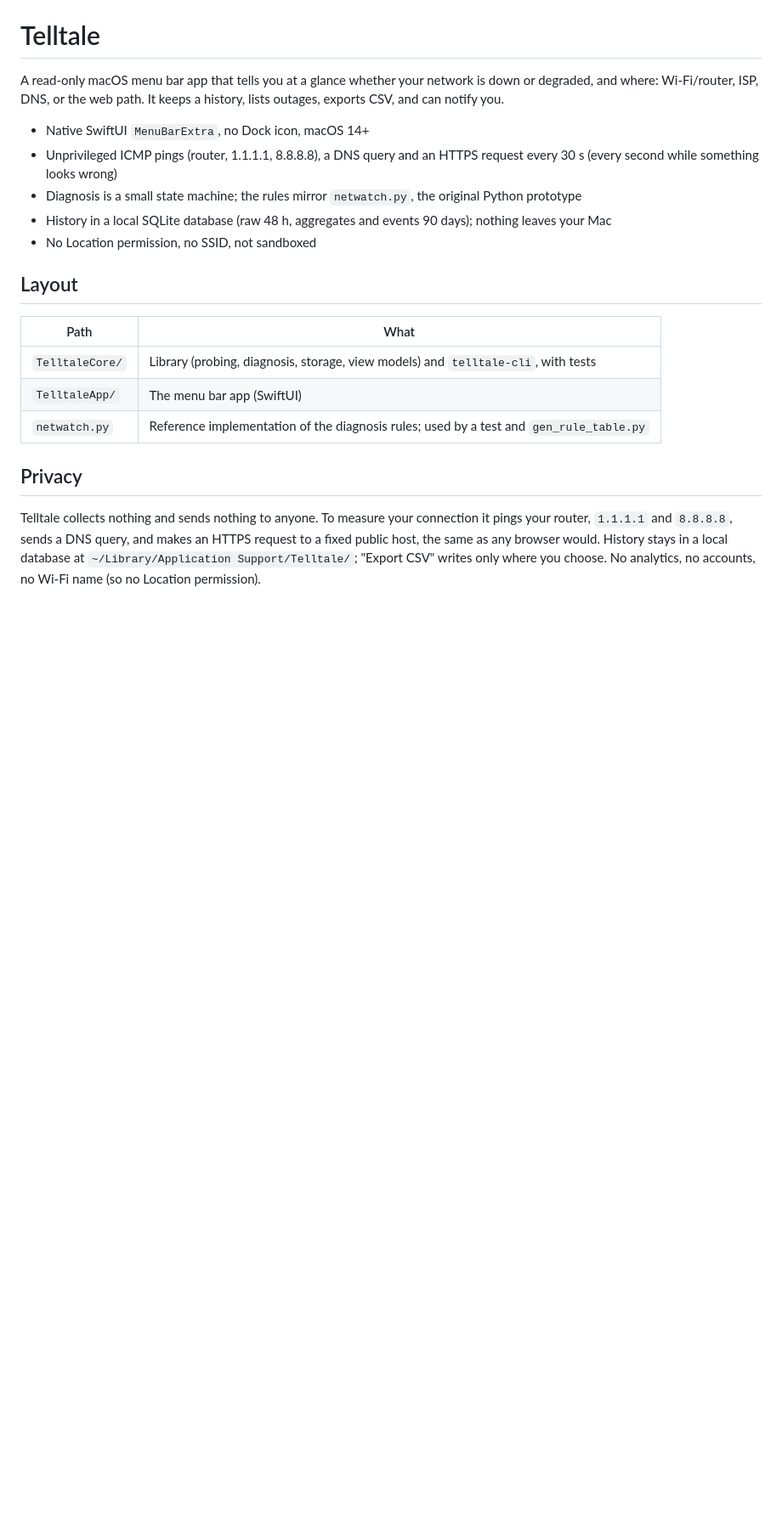
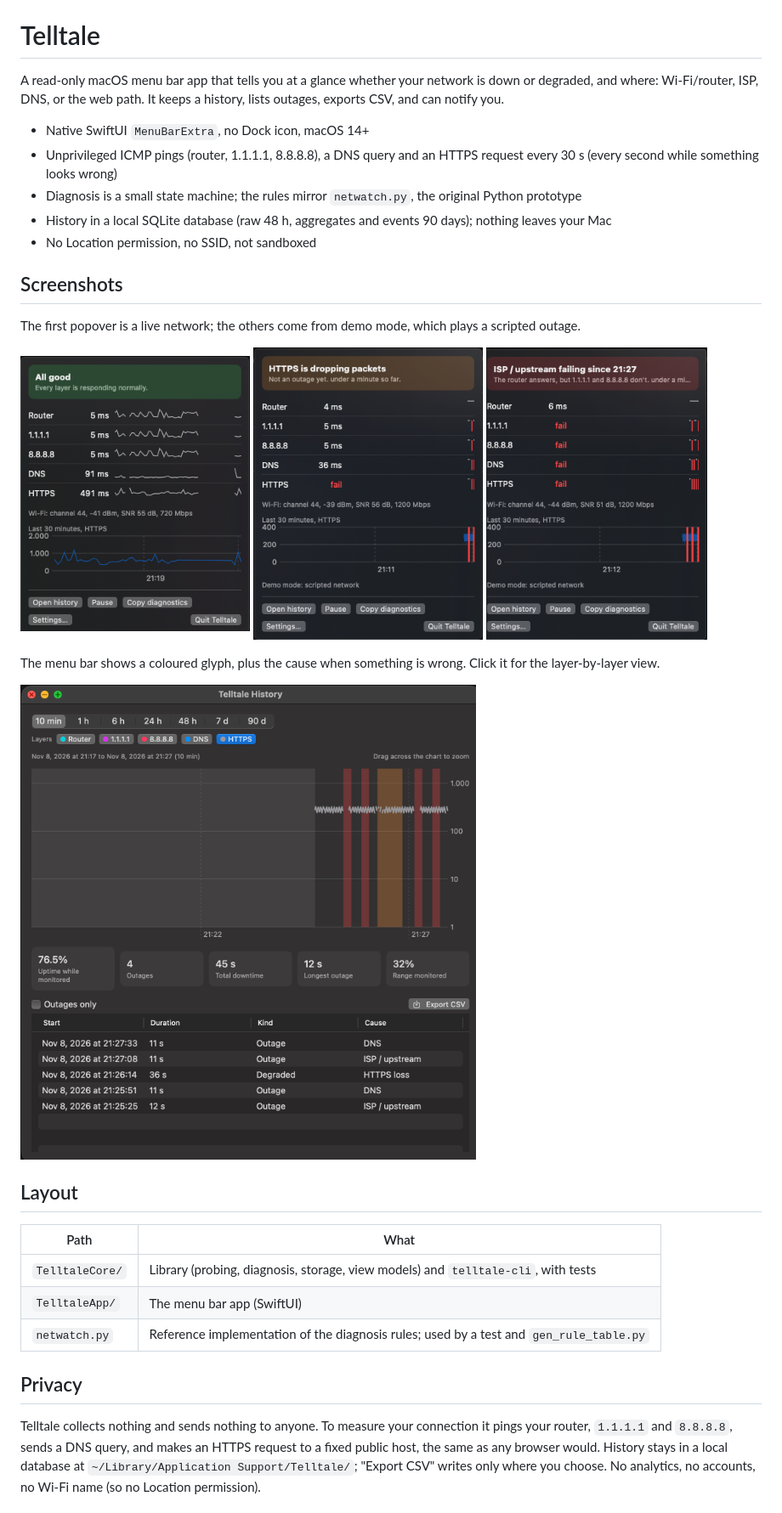
Before and after one commit to atilsensalduz/telltale, a Markdown page: README.md, the part around the change. Shown at 85% size. Drawn GitHub-style; pictures changed too: docs/screenshots/history.png (added), docs/screenshots/popover-degraded.png (added), docs/screenshots/popover-healthy.png (added); blank space fills up the shorter version.

Commit message:
Initial commit: Telltale network monitor

```diff
--- a/README.md
+++ b/README.md
@@ -9,6 +9,20 @@ Wi-Fi/router, ISP, DNS, or the web path. It keeps a history, lists outages, expo
 - Diagnosis is a small state machine; the rules mirror `netwatch.py`, the original Python prototype
 - History in a local SQLite database (raw 48 h, aggregates and events 90 days); nothing leaves your Mac
 - No Location permission, no SSID, not sandboxed
+
+## Screenshots
+
+The first popover is a live network; the others come from demo mode, which plays a scripted outage.
+
+<p>
+  <img src="docs/screenshots/popover-healthy.png" alt="Popover when everything is fine" width="270">
+  <img src="docs/screenshots/popover-degraded.png" alt="Popover when HTTPS is dropping packets" width="270">
+  <img src="docs/screenshots/popover-outage.png" alt="Popover during an ISP outage" width="260">
+</p>
+
+The menu bar shows a coloured glyph, plus the cause when something is wrong. Click it for the layer-by-layer view.
+
+<img src="docs/screenshots/history.png" alt="History window with outage bands, summary and event list" width="560">
 
 ## Layout
 
```
